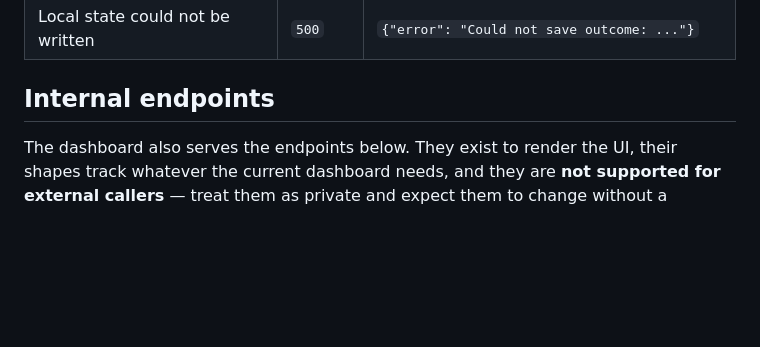
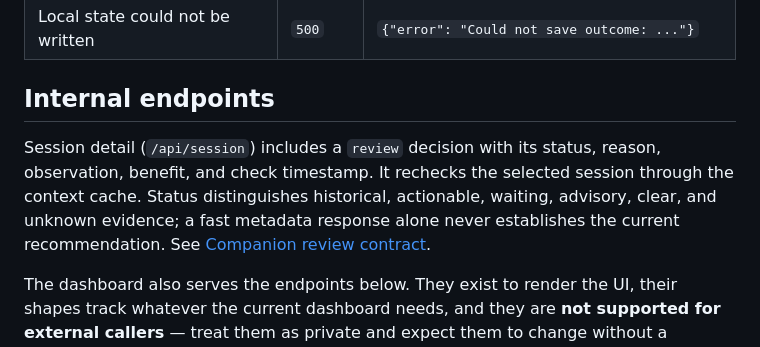
Before and after one commit to ai-watcher/aiwatcher-local, a Markdown page: docs/HTTP-API.md, the part around the change. Drawn GitHub-style; blank space fills up the shorter version.

```diff
--- a/docs/HTTP-API.md
+++ b/docs/HTTP-API.md
@@ -115,6 +115,12 @@ than appending, so the call is idempotent.
 | Local state could not be written | `500` | `{"error": "Could not save outcome: ..."}` |
 
 ## Internal endpoints
+
+Session detail (`/api/session`) includes a `review` decision with its status,
+reason, observation, benefit, and check timestamp. It rechecks the selected
+session through the context cache. Status distinguishes historical, actionable,
+waiting, advisory, clear, and unknown evidence; a fast metadata response alone
+never establishes the current recommendation. See [Companion review contract](COMPANION_REVIEWS.md).
 
 The dashboard also serves the endpoints below. They exist to render the UI,
 their shapes track whatever the current dashboard needs, and they are **not
```
Also changed, not shown: README.md (+6 -0 lines), docs/COMPANION_REVIEWS.md (added, +62 -0 lines), docs/pr-screenshots/actionable-session-review/actionable.png (added), docs/pr-screenshots/actionable-session-review/clear.png (added), docs/pr-screenshots/actionable-session-review/historical.png (added), docs/pr-screenshots/actionable-session-review/unknown.png (added), docs/pr-screenshots/actionable-session-review/waiting.png (added), 11 other files.
